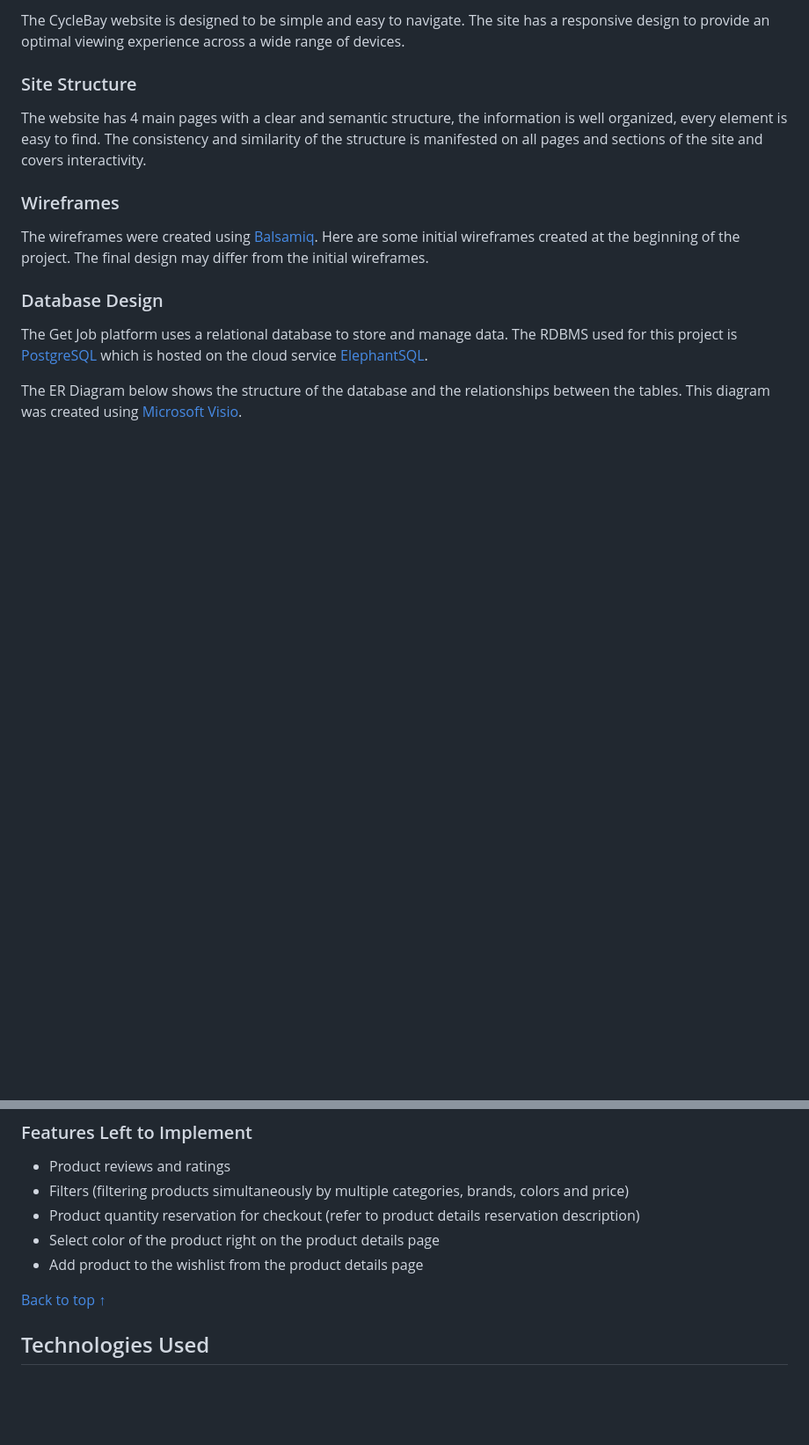
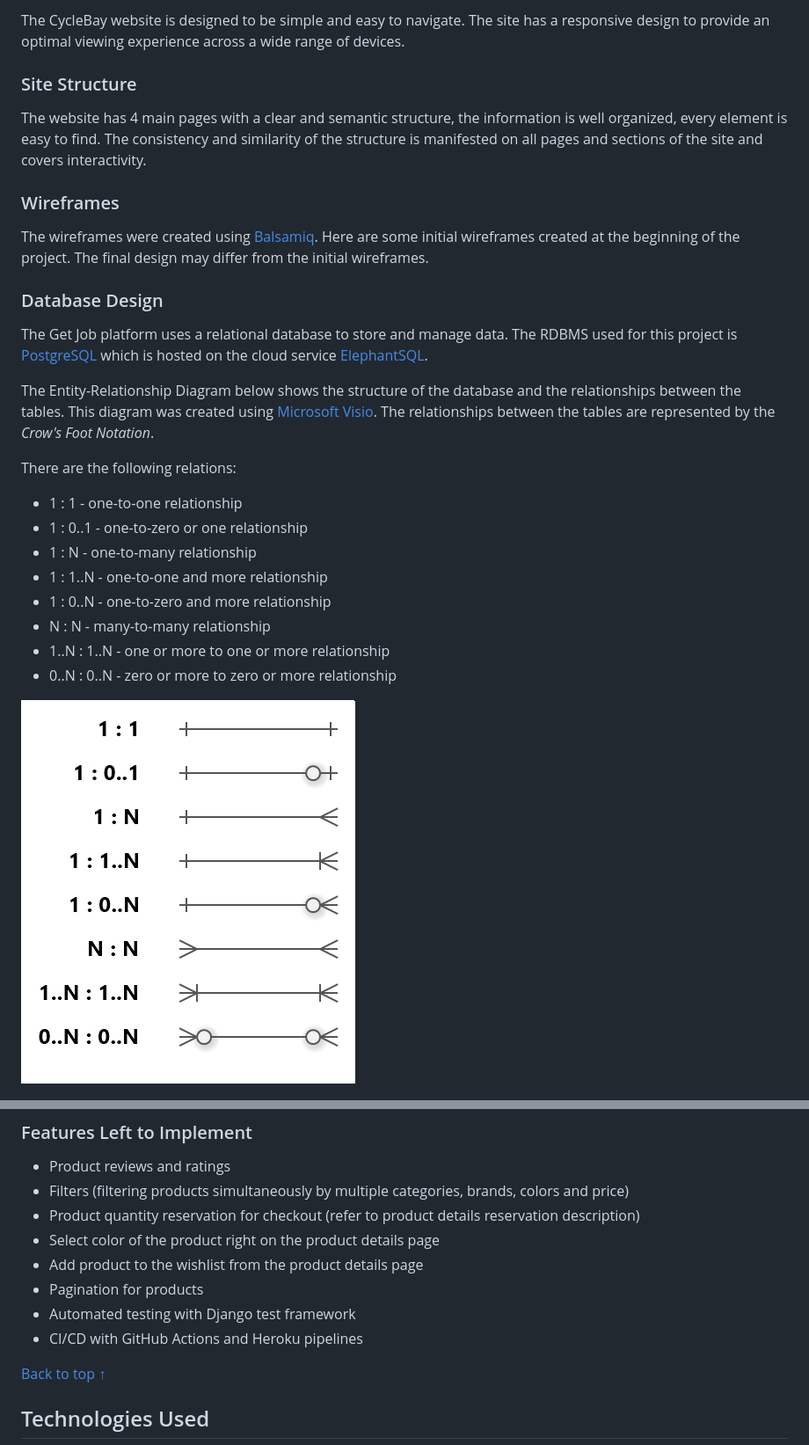
Before and after one commit to FlashDrag/cyclebay, a Markdown page: README.md, 2 parts joined by grey strips. Shown: that part at 88% size. GitHub-like rendering; pictures changed too: docs/images/crow-s-foot-notation.jpeg (added); blank space fills up the shorter version.

Commit message:
docs: Add ER diagram

```diff
--- a/README.md
+++ b/README.md
@@ -243,9 +243,20 @@ The wireframes were created using [Balsamiq](https://balsamiq.com/). Here are so
 ### Database Design
 The Get Job platform uses a relational database to store and manage data. The RDBMS used for this project is [PostgreSQL](https://www.postgresql.org/) which is hosted on the cloud service [ElephantSQL](https://www.elephantsql.com/).
 
-The ER Diagram below shows the structure of the database and the relationships between the tables. This diagram was created using [Microsoft Visio](https://www.microsoft.com/en-ie/microsoft-365/visio/).
+The Entity-Relationship Diagram below shows the structure of the database and the relationships between the tables. This diagram was created using [Microsoft Visio](https://www.microsoft.com/en-ie/microsoft-365/visio/). The relationships between the tables are represented by the *Crow's Foot Notation*.
 
-<!-- TODO add db scheme -->
+There are the following relations:
+- 1 : 1 - one-to-one relationship
+- 1 : 0..1 - one-to-zero or one relationship
+- 1 : N - one-to-many relationship
+- 1 : 1..N - one-to-one and more relationship
+- 1 : 0..N - one-to-zero and more relationship
+- N : N - many-to-many relationship
+- 1..N : 1..N - one or more to one or more relationship
+- 0..N : 0..N - zero or more to zero or more relationship
+
+![crow's foot notation](docs/images/crow-s-foot-notation.jpeg)
+
 ![er_diagram](docs/images/erd.png)
 
 [Back to top ↑](#table-of-contents)
@@ -929,6 +940,9 @@ The views are defined in the `cyclebay/views.py` file and handlers in the `cycle
 - Product quantity reservation for checkout (refer to product details reservation description)
 - Select color of the product right on the product details page
 - Add product to the wishlist from the product details page
+- Pagination for products
+- Automated testing with Django test framework
+- CI/CD with GitHub Actions and Heroku pipelines
 
 [Back to top ↑](#table-of-contents)
 
```
Also changed, not shown: docs/images/erd.png (added).
